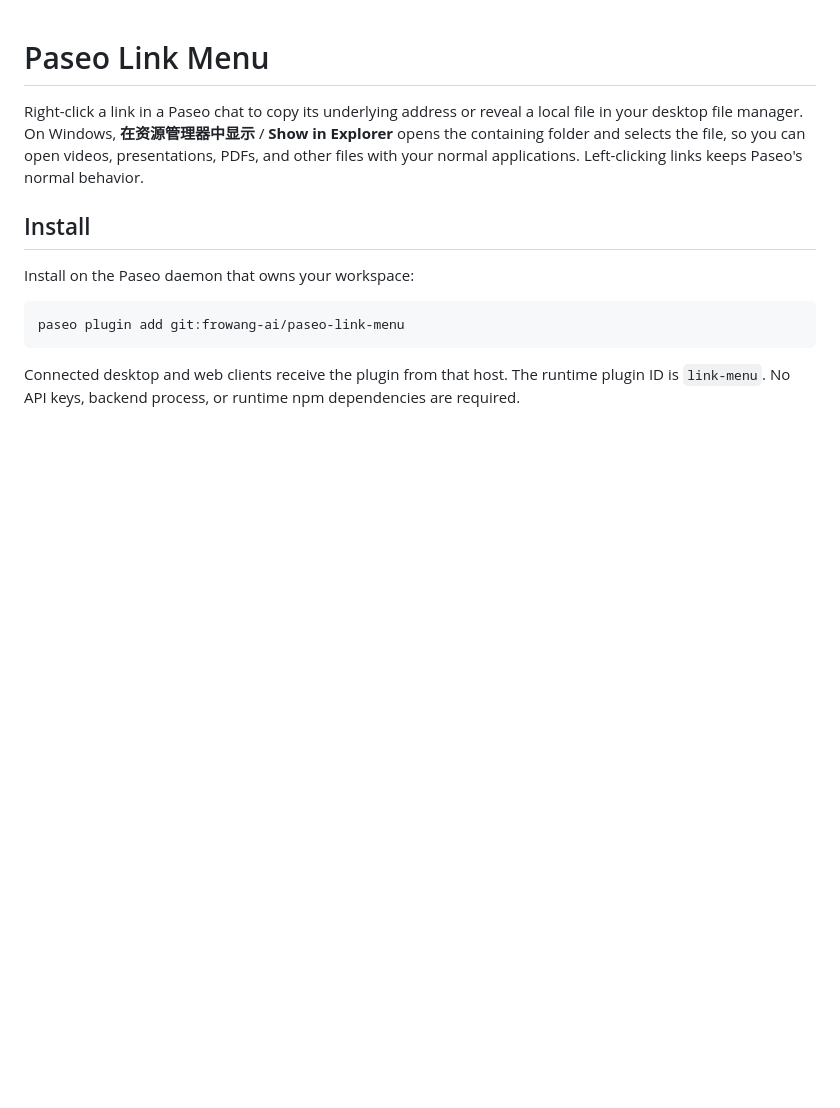
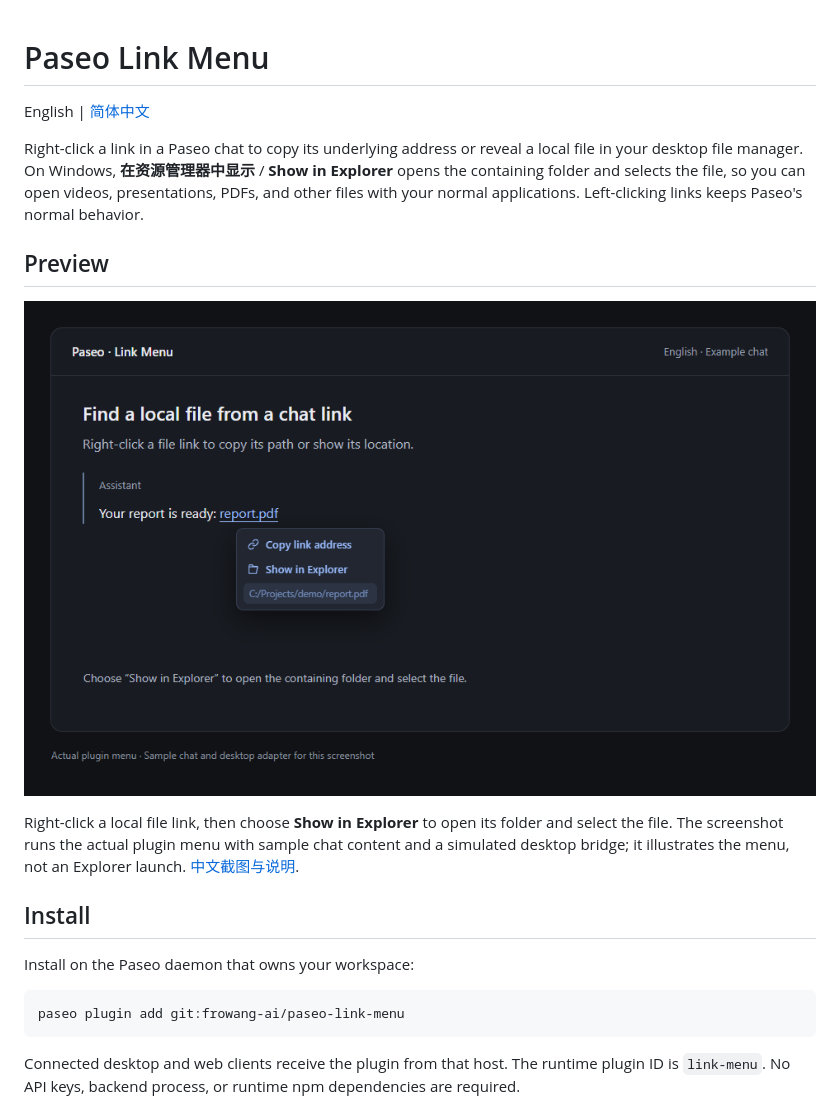
Before and after one commit to frowang-ai/paseo-link-menu, a Markdown page: README.md, the part around the change. GitHub-like rendering; pictures changed too: docs/images/link-menu-en.png (added); blank space fills up the shorter version.

```diff
--- a/README.md
+++ b/README.md
@@ -1,6 +1,14 @@
 # Paseo Link Menu
 
+English | [简体中文](README.zh-CN.md)
+
 Right-click a link in a Paseo chat to copy its underlying address or reveal a local file in your desktop file manager. On Windows, **在资源管理器中显示** / **Show in Explorer** opens the containing folder and selects the file, so you can open videos, presentations, PDFs, and other files with your normal applications. Left-clicking links keeps Paseo's normal behavior.
+
+## Preview
+
+![English menu with Copy link address and Show in Explorer](docs/images/link-menu-en.png)
+
+Right-click a local file link, then choose **Show in Explorer** to open its folder and select the file. The screenshot runs the actual plugin menu with sample chat content and a simulated desktop bridge; it illustrates the menu, not an Explorer launch. [中文截图与说明](README.zh-CN.md#效果预览).
 
 ## Install
 
```
Also changed, not shown: README.zh-CN.md (added, +74 -0 lines), docs/images/link-menu-zh-CN.png (added).
